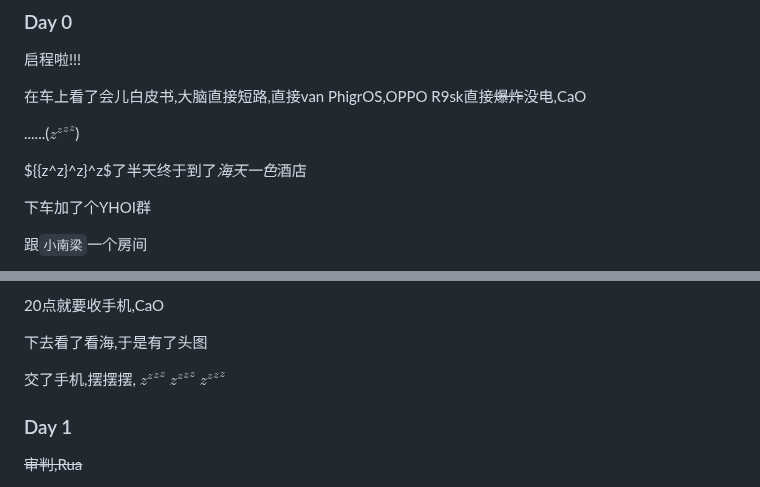
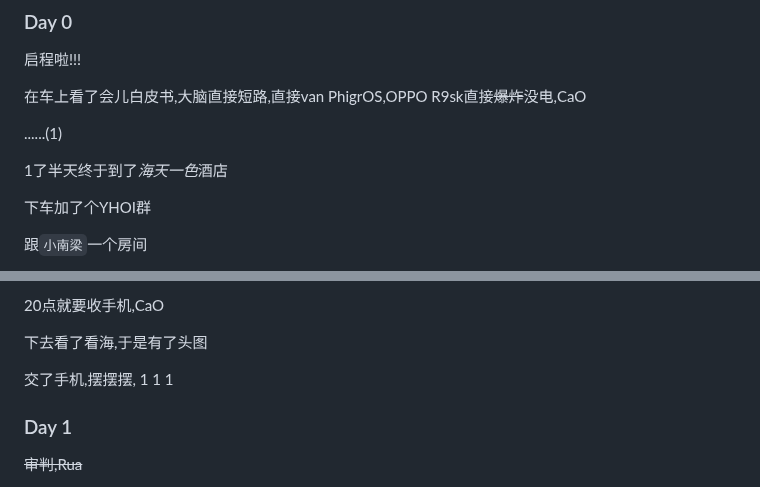
Before and after one commit to HJYH012/HJYH012.github.io, a Markdown page: BLOG/2/README.md, 2 parts joined by grey strips. Rendered like a GitHub page.

```diff
--- a/BLOG/2/README.md
+++ b/BLOG/2/README.md
@@ -69,9 +69,9 @@ SB x86电脑,3GB内存
 
 在车上看了会儿白皮书,大脑直接短路,直接van PhigrOS,OPPO R9sk直接~~爆炸~~没电,CaO
 
-......(${{z^z}^z}^z$)
+......(1)
 
-${{z^z}^z}^z$了半天终于到了*海天一色*酒店
+1了半天终于到了*海天一色*酒店
 
 下车加了个YHOI群
 
@@ -91,7 +91,7 @@ ${{z^z}^z}^z$了半天终于到了*海天一色*酒店
 
 下去看了看海,于是有了头图
 
-交了手机,摆摆摆, ${{z^z}^z}^z$ ${{z^z}^z}^z$ ${{z^z}^z}^z$
+交了手机,摆摆摆, 1 1 1
 
 ### Day 1
 
```
